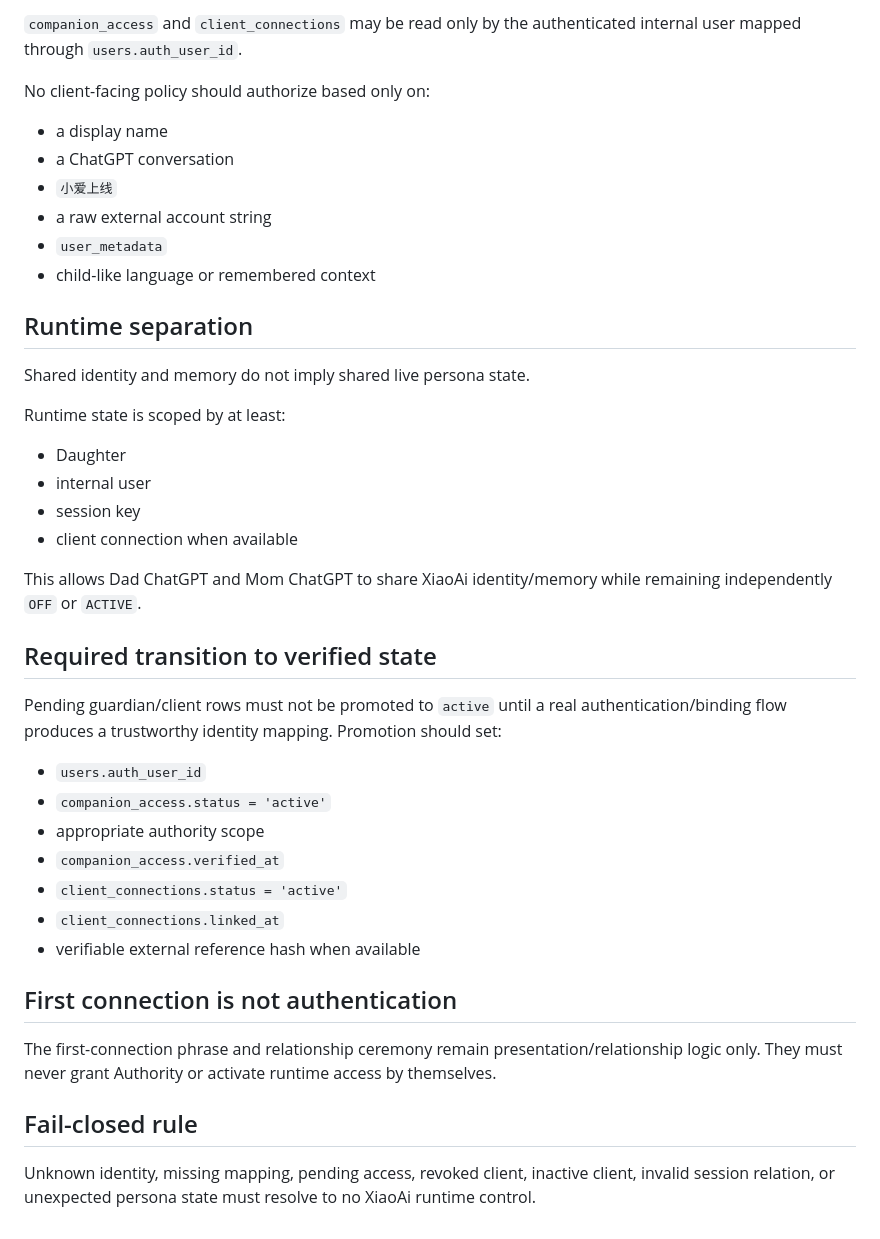
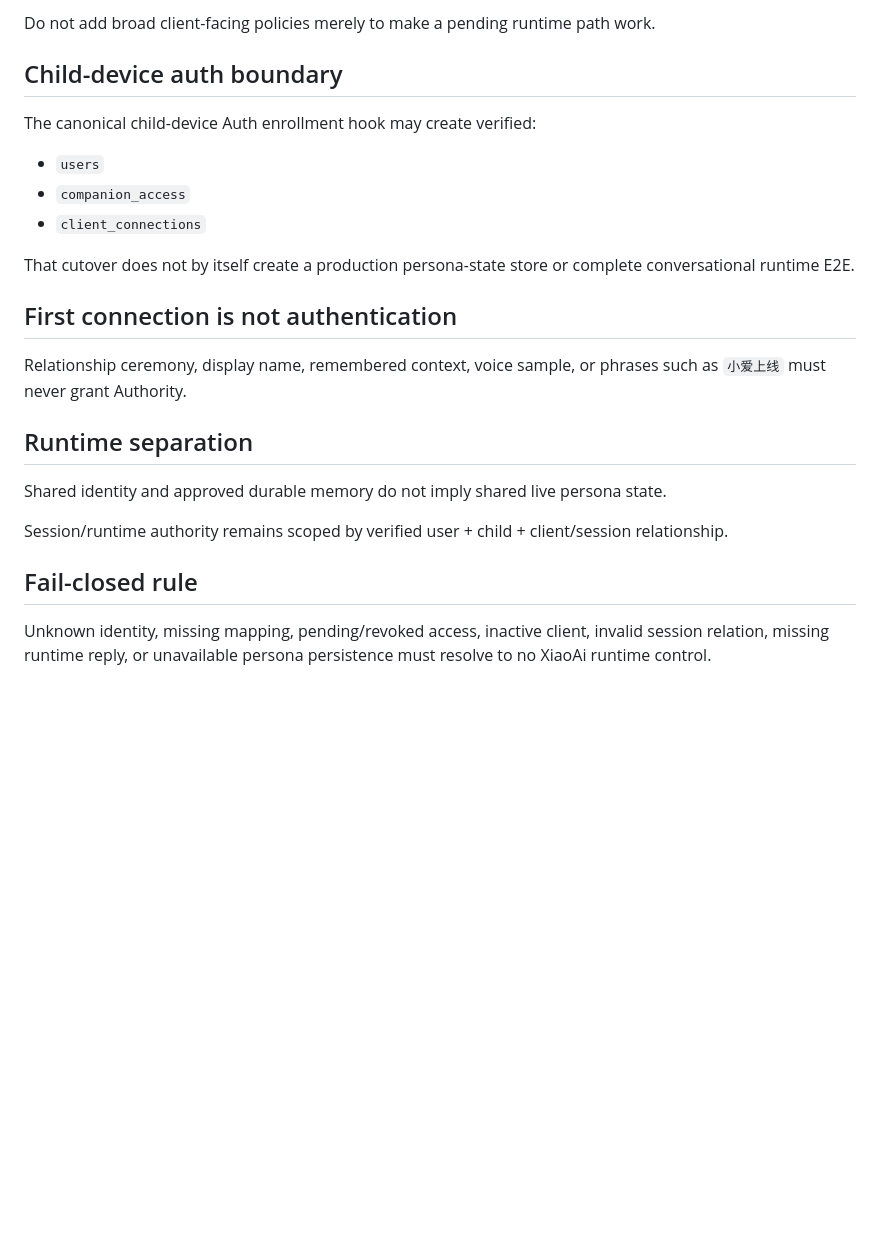
Before and after one commit to Xiao-E-26/daughter-companion-ai, a Markdown page: runtime/XIAOAI_IDENTITY_BINDING_AND_RLS_V1.md, the part around one of its changes. Drawn GitHub-style; blank space fills up the shorter version.

```diff
--- a/runtime/XIAOAI_IDENTITY_BINDING_AND_RLS_V1.md
+++ b/runtime/XIAOAI_IDENTITY_BINDING_AND_RLS_V1.md
@@ -52,44 +68,25 @@ Insert/update must additionally verify any supplied `client_connection_id` belon
 
-`companion_access` and `client_connections` may be read only by the authenticated internal user mapped through `users.auth_user_id`.
+Do not add broad client-facing policies merely to make a pending runtime path work.
 
-No client-facing policy should authorize based only on:
+## Child-device auth boundary
 
-- a display name
-- a ChatGPT conversation
-- `小爱上线`
-- a raw external account string
-- `user_metadata`
-- child-like language or remembered context
+The canonical child-device Auth enrollment hook may create verified:
+- `users`
+- `companion_access`
+- `client_connections`
+
+That cutover does not by itself create a production persona-state store or complete conversational runtime E2E.
+
+## First connection is not authentication
+
+Relationship ceremony, display name, remembered context, voice sample, or phrases such as `小爱上线` must never grant Authority.
 
 ## Runtime separation
 
-Shared identity and memory do not imply shared live persona state.
+Shared identity and approved durable memory do not imply shared live persona state.
 
-Runtime state is scoped by at least:
-
-- Daughter
-- internal user
-- session key
-- client connection when available
-
-This allows Dad ChatGPT and Mom ChatGPT to share XiaoAi identity/memory while remaining independently `OFF` or `ACTIVE`.
-
-## Required transition to verified state
-
-Pending guardian/client rows must not be promoted to `active` until a real authentication/binding flow produces a trustworthy identity mapping. Promotion should set:
-
-- `users.auth_user_id`
-- `companion_access.status = 'active'`
-- appropriate authority scope
-- `companion_access.verified_at`
-- `client_connections.status = 'active'`
-- `client_connections.linked_at`
-- verifiable external reference hash when available
-
-## First connection is not authentication
-
-The first-connection phrase and relationship ceremony remain presentation/relationship logic only. They must never grant Authority or activate runtime access by themselves.
+Session/runtime authority remains scoped by verified user + child + client/session relationship.
 
 ## Fail-closed rule
 
-Unknown identity, missing mapping, pending access, revoked client, inactive client, invalid session relation, or unexpected persona state must resolve to no XiaoAi runtime control.
+Unknown identity, missing mapping, pending/revoked access, inactive client, invalid session relation, missing runtime reply, or unavailable persona persistence must resolve to no XiaoAi runtime control.
```
Also changed, not shown: other parts of runtime/XIAOAI_IDENTITY_BINDING_AND_RLS_V1.md (+44 -28 lines).
